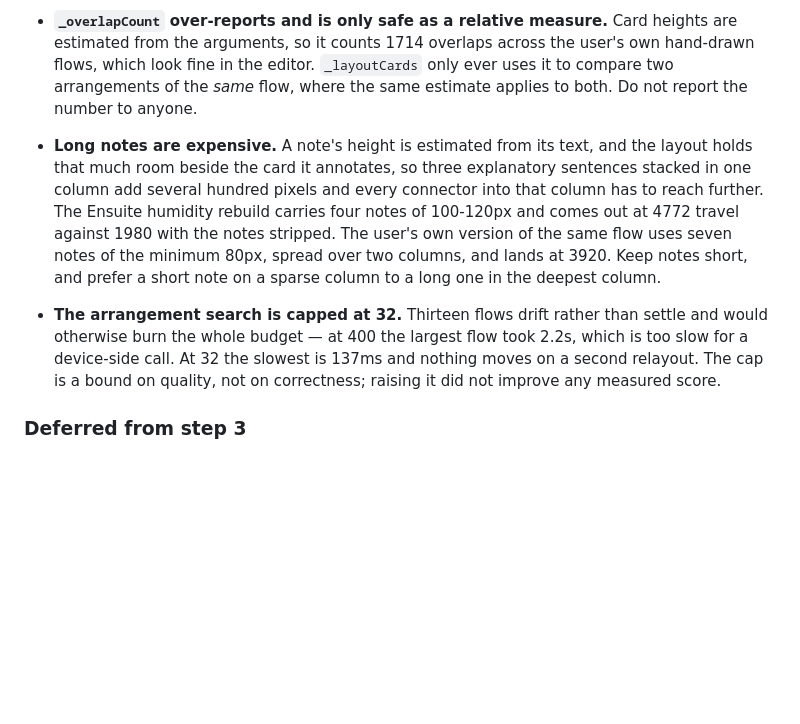
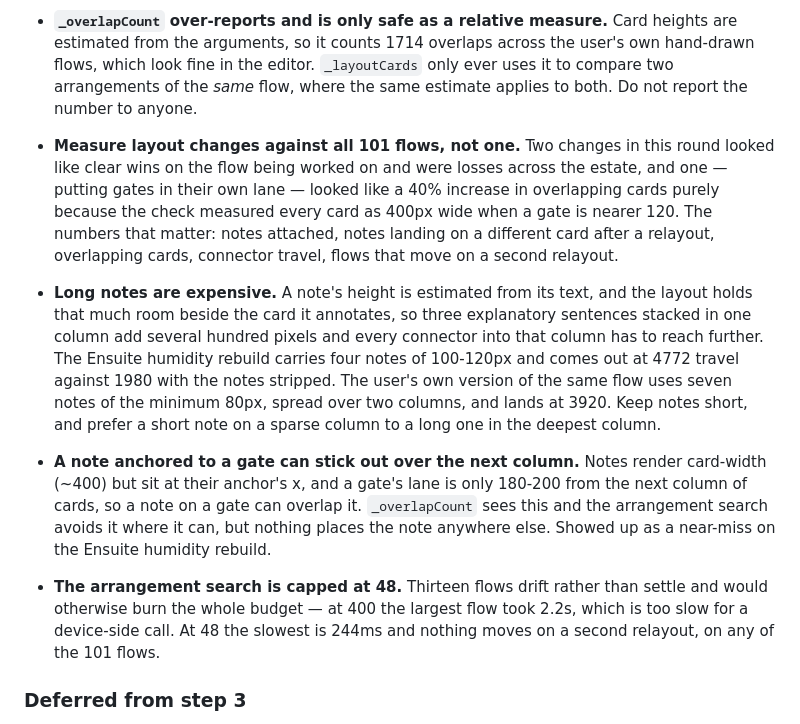
Before and after one commit to jmdraper/homey-docs, a Markdown page: PLAN.md, the part around the change. Rendered like a GitHub page; blank space fills up the shorter version.

Commit message:
Record what the layout round settled on
Co-Authored-By: Claude Opus 5 (1M context) <noreply@anthropic.com>

```diff
--- a/PLAN.md
+++ b/PLAN.md
@@ -647,6 +647,13 @@ Spotted while working; none blocking, all deferred deliberately.
   user's own hand-drawn flows, which look fine in the editor. `_layoutCards` only
   ever uses it to compare two arrangements of the *same* flow, where the same
   estimate applies to both. Do not report the number to anyone.
+- **Measure layout changes against all 101 flows, not one.** Two changes in this
+  round looked like clear wins on the flow being worked on and were losses across
+  the estate, and one — putting gates in their own lane — looked like a 40% increase
+  in overlapping cards purely because the check measured every card as 400px wide
+  when a gate is nearer 120. The numbers that matter: notes attached, notes landing
+  on a different card after a relayout, overlapping cards, connector travel, flows
+  that move on a second relayout.
 - **Long notes are expensive.** A note's height is estimated from its text, and the
   layout holds that much room beside the card it annotates, so three explanatory
   sentences stacked in one column add several hundred pixels and every connector
@@ -655,11 +662,15 @@ Spotted while working; none blocking, all deferred deliberately.
   stripped. The user's own version of the same flow uses seven notes of the minimum
   80px, spread over two columns, and lands at 3920. Keep notes short, and prefer a
   short note on a sparse column to a long one in the deepest column.
-- **The arrangement search is capped at 32.** Thirteen flows drift rather than
+- **A note anchored to a gate can stick out over the next column.** Notes render
+  card-width (~400) but sit at their anchor's x, and a gate's lane is only 180-200
+  from the next column of cards, so a note on a gate can overlap it. `_overlapCount`
+  sees this and the arrangement search avoids it where it can, but nothing places
+  the note anywhere else. Showed up as a near-miss on the Ensuite humidity rebuild.
+- **The arrangement search is capped at 48.** Thirteen flows drift rather than
   settle and would otherwise burn the whole budget — at 400 the largest flow took
-  2.2s, which is too slow for a device-side call. At 32 the slowest is 137ms and
-  nothing moves on a second relayout. The cap is a bound on quality, not on
-  correctness; raising it did not improve any measured score.
+  2.2s, which is too slow for a device-side call. At 48 the slowest is 244ms and
+  nothing moves on a second relayout, on any of the 101 flows.
 
 ### Deferred from step 3
 
```
